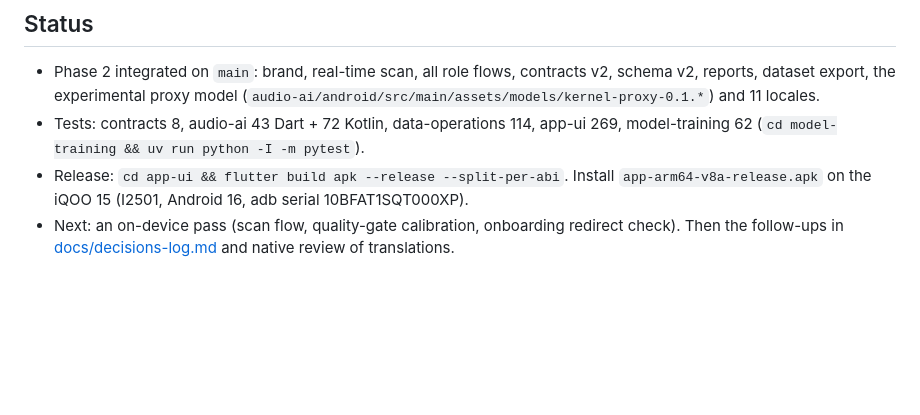
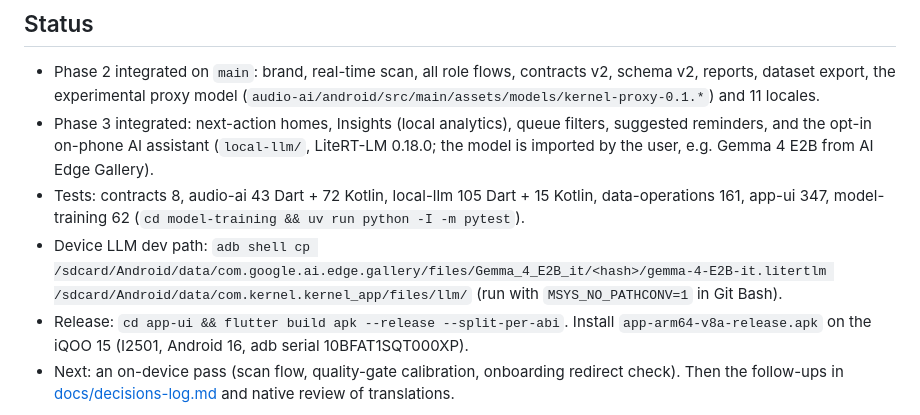
Before and after one commit to Tirumala2824/kernel, a Markdown page: CLAUDE.md, the part around the change. Rendered like a GitHub page; blank space fills up the shorter version.

```diff
--- a/CLAUDE.md
+++ b/CLAUDE.md
@@ -63,6 +63,8 @@ New dependencies: the owning agent adds them to its own package pubspec, then ru
 
 ## Status
 - Phase 2 integrated on `main`: brand, real-time scan, all role flows, contracts v2, schema v2, reports, dataset export, the experimental proxy model (`audio-ai/android/src/main/assets/models/kernel-proxy-0.1.*`) and 11 locales.
-- Tests: contracts 8, audio-ai 43 Dart + 72 Kotlin, data-operations 114, app-ui 269, model-training 62 (`cd model-training && uv run python -I -m pytest`).
+- Phase 3 integrated: next-action homes, Insights (local analytics), queue filters, suggested reminders, and the opt-in on-phone AI assistant (`local-llm/`, LiteRT-LM 0.18.0; the model is imported by the user, e.g. Gemma 4 E2B from AI Edge Gallery).
+- Tests: contracts 8, audio-ai 43 Dart + 72 Kotlin, local-llm 105 Dart + 15 Kotlin, data-operations 161, app-ui 347, model-training 62 (`cd model-training && uv run python -I -m pytest`).
+- Device LLM dev path: `adb shell cp /sdcard/Android/data/com.google.ai.edge.gallery/files/Gemma_4_E2B_it/<hash>/gemma-4-E2B-it.litertlm /sdcard/Android/data/com.kernel.kernel_app/files/llm/` (run with `MSYS_NO_PATHCONV=1` in Git Bash).
 - Release: `cd app-ui && flutter build apk --release --split-per-abi`. Install `app-arm64-v8a-release.apk` on the iQOO 15 (I2501, Android 16, adb serial 10BFAT1SQT000XP).
 - Next: an on-device pass (scan flow, quality-gate calibration, onboarding redirect check). Then the follow-ups in [docs/decisions-log.md](docs/decisions-log.md) and native review of translations.
```
Also changed, not shown: docs/decisions-log.md (+7 -0 lines).
